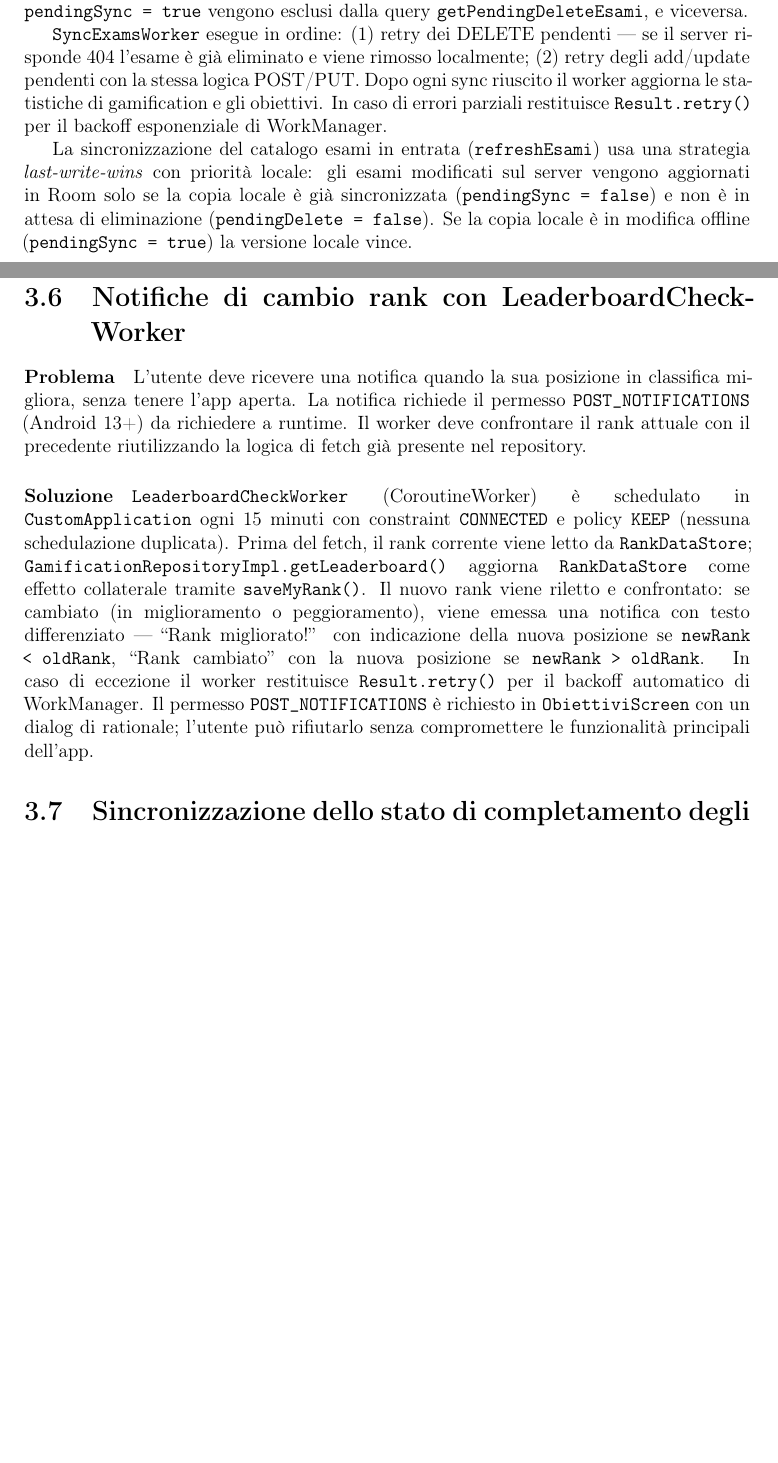
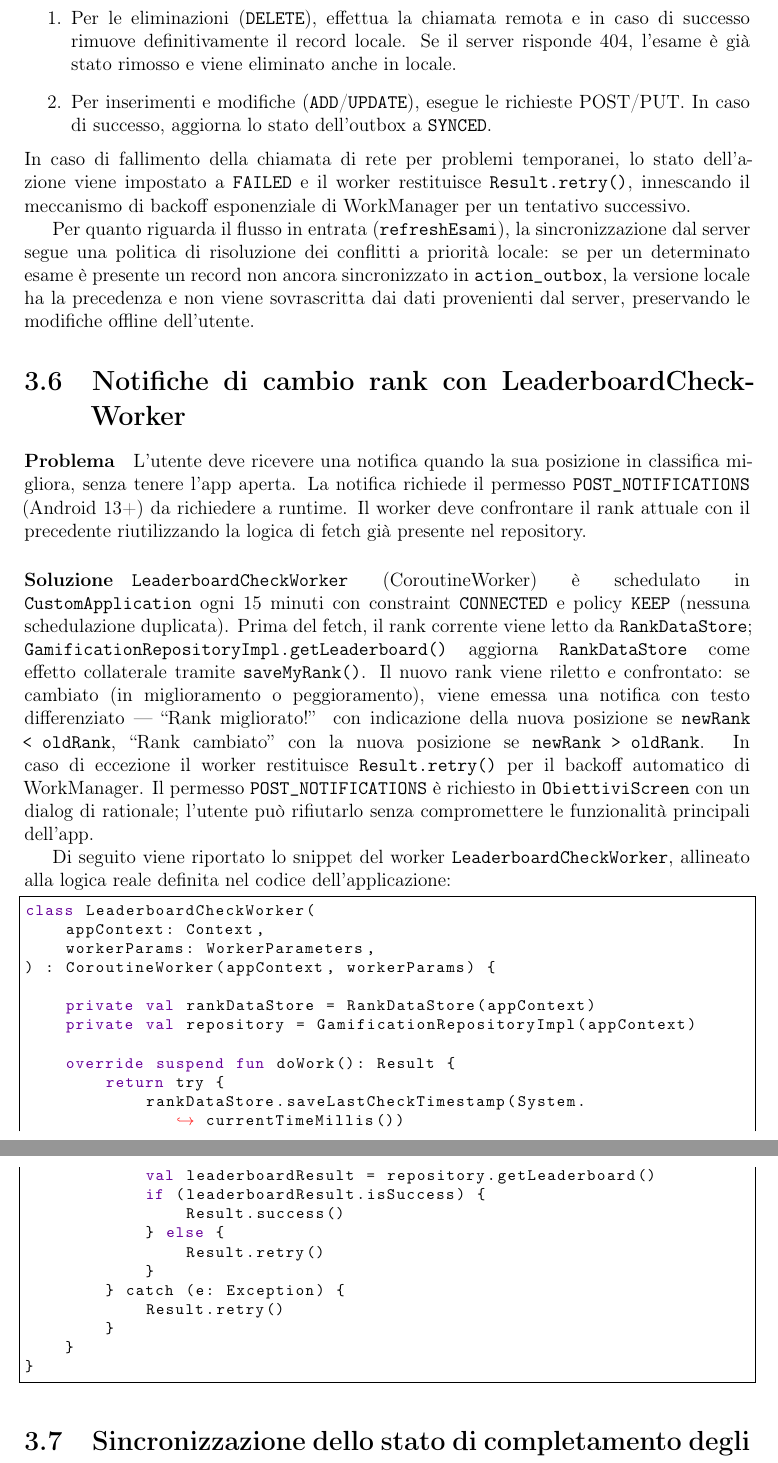
Before and after one commit to diegoandruccioli/studenthub-android, a LaTeX document (docs/relazione/relazione.tex): two parts of pages 17 and 18 of 30 before the commit and two parts of pages 18 and 19 of 31 after it, joined at a grey line, cut at the place of the change, the shorter picture padded with empty space. Compiled offline with pdfLaTeX.

Commit message:
docs: allineate relazione e README alle implementazioni reali del codice

```diff
--- a/docs/relazione/relazione.tex
+++ b/docs/relazione/relazione.tex
@@ -597,2 +590,0 @@ dalla UI (\texttt{getAllEsami} filtra \texttt{pending\_delete = 0}) ma rimane
-in Room per il retry. Analogamente, i record con \texttt{pendingSync = true}
-vengono esclusi dalla query \texttt{getPendingDeleteEsami}, e viceversa.
@@ -599,7 +595 @@ vengono esclusi dalla query \texttt{getPendingDeleteEsami}, e viceversa.
 
-\texttt{SyncExamsWorker} esegue in ordine: (1) retry dei DELETE pendenti ---
-se il server risponde 404 l'esame è già eliminato e viene rimosso localmente;
-(2) retry degli add/update pendenti con la stessa logica POST/PUT.
-Dopo ogni sync riuscito il worker aggiorna le statistiche di gamification e
-gli obiettivi. In caso di errori parziali restituisce \texttt{Result.retry()}
-per il backoff esponenziale di WorkManager.
@@ -606,7 +604 @@ per il backoff esponenziale di WorkManager.
 
-La sincronizzazione del catalogo esami in entrata (\texttt{refreshEsami}) usa
-una strategia \emph{last-write-wins} con priorità locale: gli esami modificati
-sul server vengono aggiornati in Room solo se la copia locale è già sincronizzata
-(\texttt{pendingSync = false}) e non è in attesa di eliminazione
-(\texttt{pendingDelete = false}). Se la copia locale è in modifica offline
-(\texttt{pendingSync = true}) la versione locale vince.
@@ -613,3 +610,18 @@ sul server vengono aggiornati in Room solo se la copia locale è già sincronizz
+    \item Per le eliminazioni (\texttt{DELETE}), effettua la chiamata remota e in caso di successo
+    rimuove definitivamente il record locale. Se il server risponde 404, l'esame è già stato rimosso
+    e viene eliminato anche in locale.
+    \item Per inserimenti e modifiche (\texttt{ADD}/\texttt{UPDATE}), esegue le richieste POST/PUT. In caso di successo,
+    aggiorna lo stato dell'outbox a \texttt{SYNCED}.
+\end{enumerate}
+In caso di fallimento della chiamata di rete per problemi temporanei, lo stato dell'azione viene
+impostato a \texttt{FAILED} e il worker restituisce \texttt{Result.retry()}, innescando il
+meccanismo di backoff esponenziale di WorkManager per un tentativo successivo.
+
+Per quanto riguarda il flusso in entrata (\texttt{refreshEsami}), la sincronizzazione dal server
+segue una politica di risoluzione dei conflitti a priorità locale: se per un determinato esame
+è presente un record non ancora sincronizzato in \texttt{action\_outbox}, la versione locale
+ha la precedenza e non viene sovrascritta dai dati provenienti dal server, preservando le modifiche
+offline dell'utente.
 
 \section{Notifiche di cambio rank con LeaderboardCheckWorker}
 
@@ -635,6 +647,33 @@ In caso di eccezione il worker restituisce \texttt{Result.retry()} per il backof
 automatico di WorkManager. Il permesso \texttt{POST\_NOTIFICATIONS} è richiesto
 in \texttt{ObiettiviScreen} con un dialog di rationale; l'utente può rifiutarlo
 senza compromettere le funzionalità principali dell'app.
+
+Di seguito viene riportato lo snippet del worker \texttt{LeaderboardCheckWorker}, allineato alla logica reale definita nel codice dell'applicazione:
+
+\begin{lstlisting}
+class LeaderboardCheckWorker(
+    appContext: Context,
+    workerParams: WorkerParameters,
+) : CoroutineWorker(appContext, workerParams) {
+
+    private val rankDataStore = RankDataStore(appContext)
+    private val repository = GamificationRepositoryImpl(appContext)
+
+    override suspend fun doWork(): Result {
+        return try {
+            rankDataStore.saveLastCheckTimestamp(System.currentTimeMillis())
+            val leaderboardResult = repository.getLeaderboard()
+            if (leaderboardResult.isSuccess) {
+                Result.success()
+            } else {
+                Result.retry()
+            }
+        } catch (e: Exception) {
+            Result.retry()
+        }
+    }
+}
+\end{lstlisting}
 
 \section{Sincronizzazione dello stato di completamento degli obiettivi}
 
```
Also changed, not shown: README.md, docs/relazione/relazione.tex (33 more changed lines).
